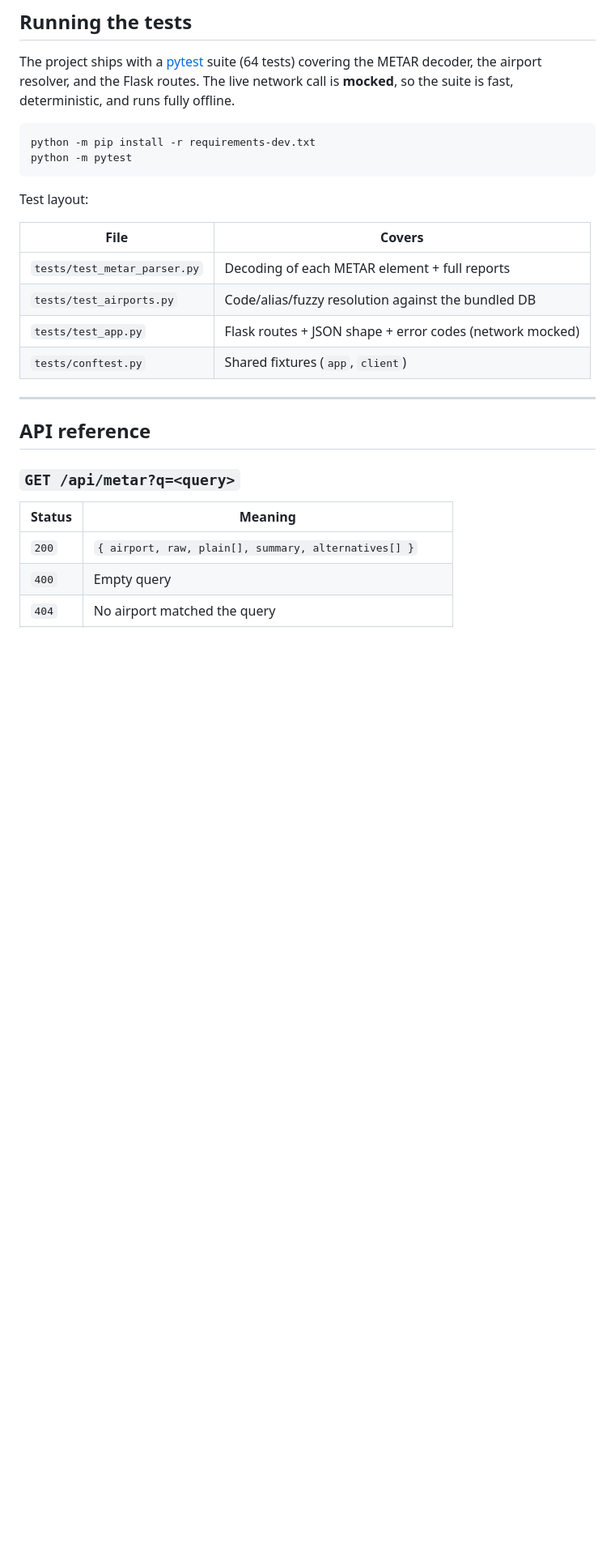
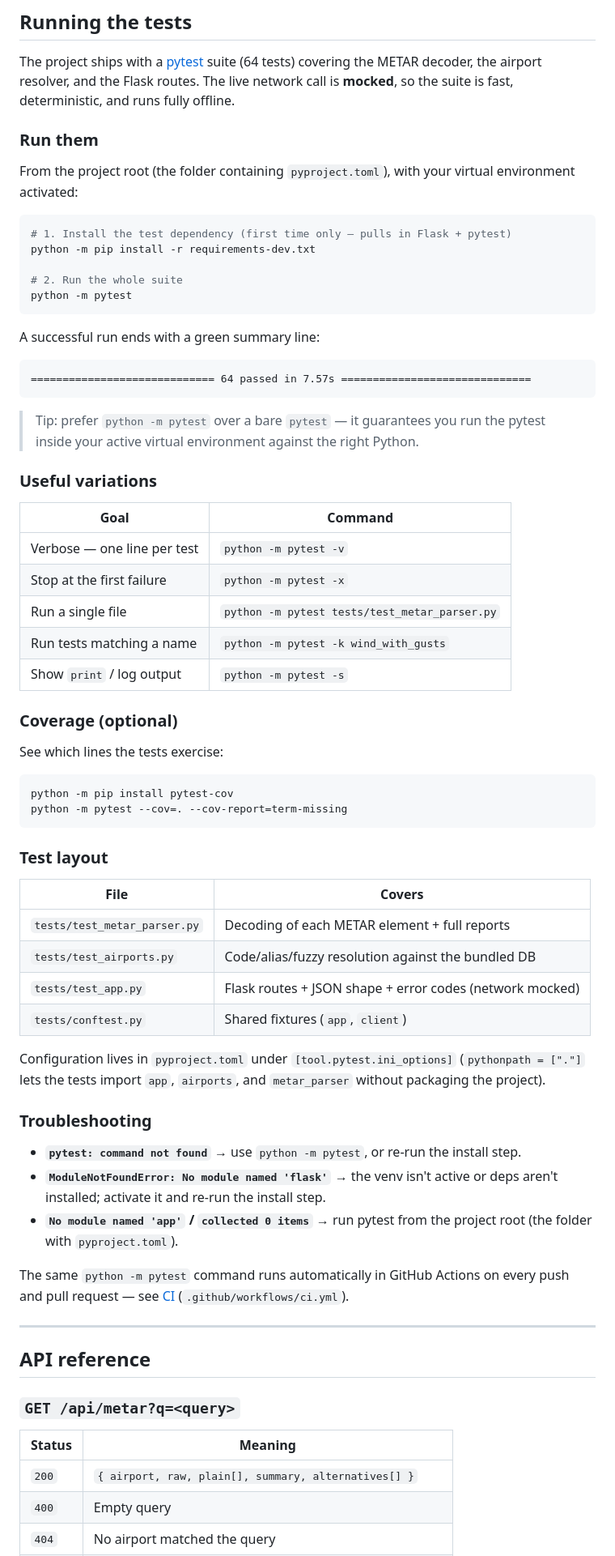
Before and after one commit to KarthikValluri-ascendion/Metar_App, a Markdown page: README.md, the part around the change. Shown at 81% size. Rendered like a GitHub page; blank space fills up the shorter version.

Commit message:
Expand README "Running the tests" section
Add step-by-step run instructions, useful pytest invocations, an optional
coverage recipe, pyproject config note, and a troubleshooting list.

Co-Authored-By: Claude Opus 4.8 (1M context) <[REDACTED_EMAIL_ADDRESS_2]>

````diff
--- a/README.md
+++ b/README.md
@@ -92,12 +92,48 @@ The project ships with a [pytest](https://pytest.org) suite (64 tests) covering
 the METAR decoder, the airport resolver, and the Flask routes. The live network
 call is **mocked**, so the suite is fast, deterministic, and runs fully offline.
 
+### Run them
+
+From the project root (the folder containing `pyproject.toml`), with your
+virtual environment activated:
+
 ```bash
+# 1. Install the test dependency (first time only — pulls in Flask + pytest)
 python -m pip install -r requirements-dev.txt
+
+# 2. Run the whole suite
 python -m pytest
 ```
 
-Test layout:
+A successful run ends with a green summary line:
+
+```
+============================= 64 passed in 7.57s ==============================
+```
+
+> Tip: prefer `python -m pytest` over a bare `pytest` — it guarantees you run the
+> pytest inside your active virtual environment against the right Python.
+
+### Useful variations
+
+| Goal | Command |
+| --- | --- |
+| Verbose — one line per test | `python -m pytest -v` |
+| Stop at the first failure | `python -m pytest -x` |
+| Run a single file | `python -m pytest tests/test_metar_parser.py` |
+| Run tests matching a name | `python -m pytest -k wind_with_gusts` |
+| Show `print` / log output | `python -m pytest -s` |
+
+### Coverage (optional)
+
+See which lines the tests exercise:
+
+```bash
+python -m pip install pytest-cov
+python -m pytest --cov=. --cov-report=term-missing
+```
+
+### Test layout
 
 | File | Covers |
 | --- | --- |
@@ -105,6 +141,21 @@ Test layout:
 | `tests/test_airports.py` | Code/alias/fuzzy resolution against the bundled DB |
 | `tests/test_app.py` | Flask routes + JSON shape + error codes (network mocked) |
 | `tests/conftest.py` | Shared fixtures (`app`, `client`) |
+
+Configuration lives in `pyproject.toml` under `[tool.pytest.ini_options]`
+(`pythonpath = ["."]` lets the tests import `app`, `airports`, and
+`metar_parser` without packaging the project).
+
+### Troubleshooting
+
+- **`pytest: command not found`** → use `python -m pytest`, or re-run the install step.
+- **`ModuleNotFoundError: No module named 'flask'`** → the venv isn't active or
+  deps aren't installed; activate it and re-run the install step.
+- **`No module named 'app'` / `collected 0 items`** → run pytest from the
+  project root (the folder with `pyproject.toml`).
+
+The same `python -m pytest` command runs automatically in GitHub Actions on
+every push and pull request — see [CI](#) (`.github/workflows/ci.yml`).
 
 ---
 
````
